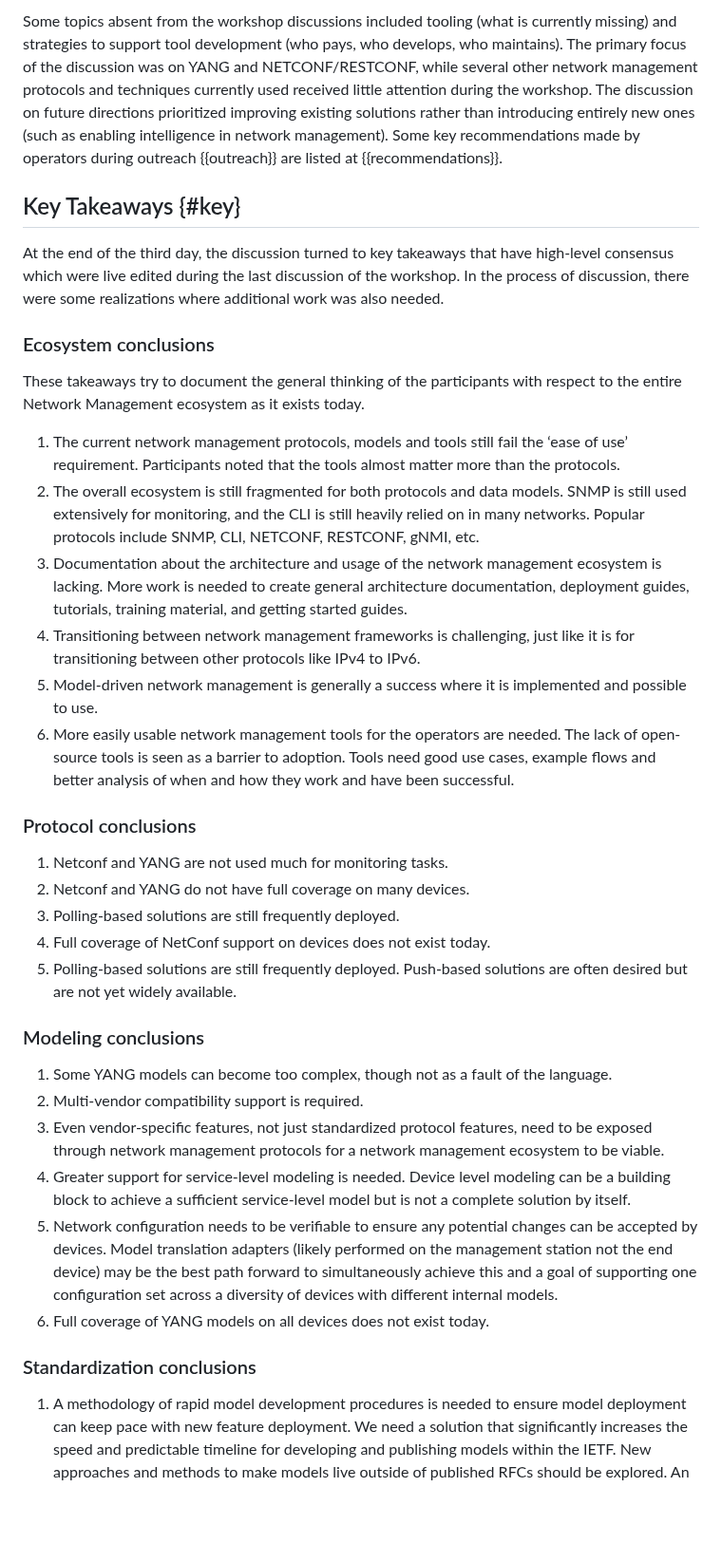
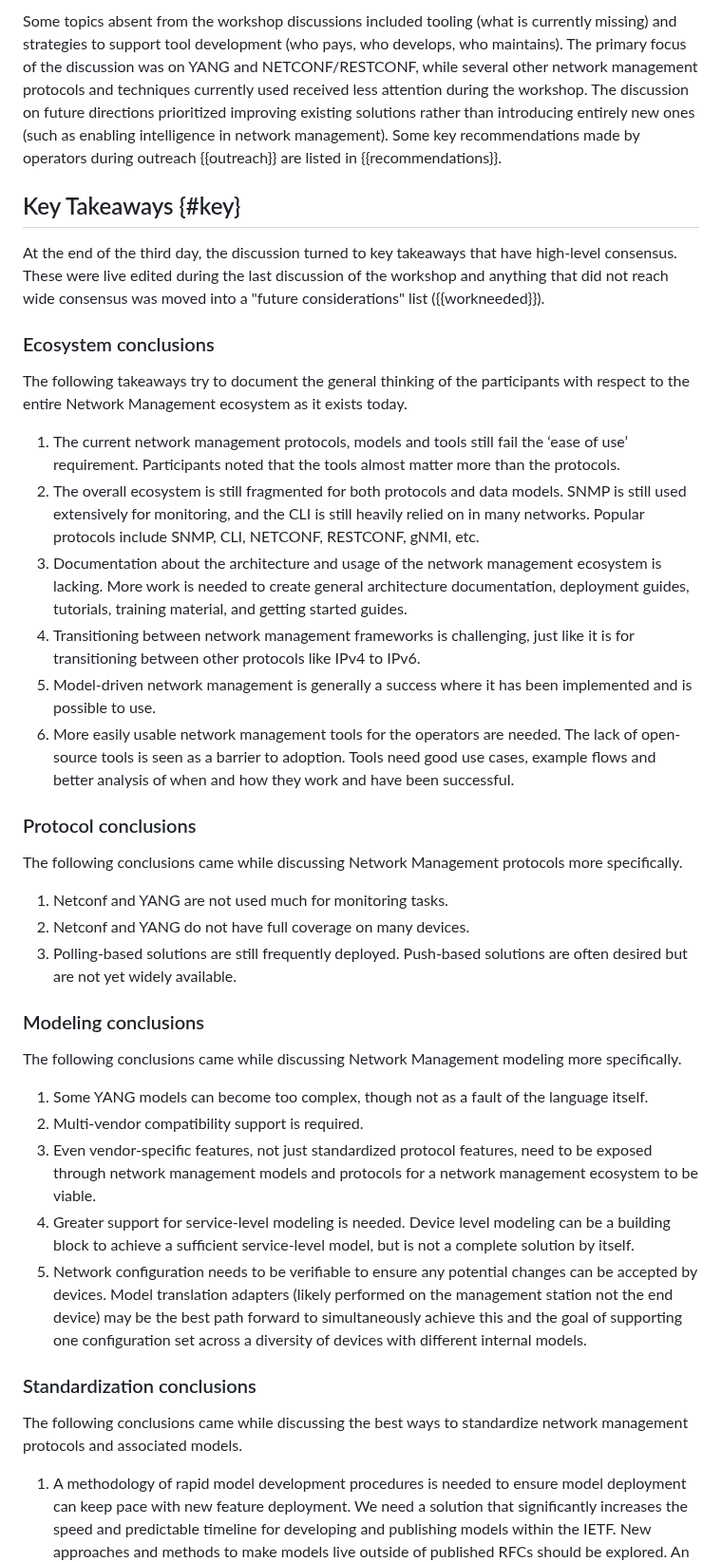
Before and after one commit to intarchboard/draft-iab-nemops-workshop-report, a Markdown page: draft-iab-nemops-workshop-report.md, the part around one of its changes. Shown at 95% size. Rendered like a GitHub page; blank space fills up the shorter version.

Commit message:
review to end

```diff
--- a/draft-iab-nemops-workshop-report.md
+++ b/draft-iab-nemops-workshop-report.md
@@ -454,13 +454,13 @@ The open discussion delved into the absence of NMDA in OpenConfig and if it is n
 
-Some topics absent from the workshop discussions included tooling (what is currently missing) and strategies to support tool development (who pays, who develops, who maintains). The primary focus of the discussion was on YANG and NETCONF/RESTCONF, while several other network management protocols and techniques currently used received little attention during the workshop. The discussion on future directions prioritized improving existing solutions rather than introducing entirely new ones (such as enabling intelligence in network management). Some key recommendations made by operators during outreach {{outreach}} are listed at {{recommendations}}.
+Some topics absent from the workshop discussions included tooling (what is currently missing) and strategies to support tool development (who pays, who develops, who maintains). The primary focus of the discussion was on YANG and NETCONF/RESTCONF, while several other network management protocols and techniques currently used received less attention during the workshop. The discussion on future directions prioritized improving existing solutions rather than introducing entirely new ones (such as enabling intelligence in network management). Some key recommendations made by operators during outreach {{outreach}} are listed in {{recommendations}}.
 
 ## Key Takeaways {#key}
 
-At the end of the third day, the discussion turned to key takeaways that have high-level consensus which were live edited during the last discussion of the workshop. In the process of discussion, there were some realizations where additional work was also needed.
+At the end of the third day, the discussion turned to key takeaways that have high-level consensus.  These were live edited during the last discussion of the workshop and anything that did not reach wide consensus was moved into a "future considerations" list ({{workneeded}}).
 
 ### Ecosystem conclusions
 
-These takeaways try to document the general thinking of the participants with respect to the entire Network Management ecosystem as it exists today.
+The following takeaways try to document the general thinking of the participants with respect to the entire Network Management ecosystem as it exists today.
 
 1. The current network management protocols, models and tools still
    fail the ‘ease of use’ requirement.  Participants noted that the
@@ -476,8 +476,8 @@ These takeaways try to document the general thinking of the participants with re
 1. Transitioning between network management frameworks is challenging,
    just like it is for transitioning between other protocols like IPv4
    to IPv6.
-1. Model-driven network management is generally a success where it is
-   implemented and possible to use.
+1. Model-driven network management is generally a success where it has been
+   implemented and is possible to use.
 1. More easily usable network management tools for the operators are
    needed.  The lack of open-source tools is seen as a barrier to
    adoption.  Tools need good use cases, example flows and better
@@ -485,32 +485,36 @@ These takeaways try to document the general thinking of the participants with re
 
 ### Protocol conclusions
 
+The following conclusions came while discussing Network Management protocols more specifically.
+
 1. Netconf and YANG are not used much for monitoring tasks.
 1. Netconf and YANG do not have full coverage on many devices.
-1. Polling-based solutions are still frequently deployed.
-1. Full coverage of NetConf support on devices does not exist today.
 1. Polling-based solutions are still frequently deployed.  Push-based solutions are often desired but are not yet widely available.
 
 ### Modeling conclusions
 
+The following conclusions came while discussing Network Management modeling more specifically.
+
 1. Some YANG models can become too complex, though not as a fault of
-   the language.
+   the language itself.
 1. Multi-vendor compatibility support is required.
 1. Even vendor-specific features, not just standardized protocol
-   features, need to be exposed through network management protocols
+   features, need to be exposed through network management models and protocols
    for a network management ecosystem to be viable.
 1. Greater support for service-level modeling is needed.  Device level
    modeling can be a building block to achieve a sufficient
-   service-level model but is not a complete solution by itself.
+   service-level model, but is not a complete solution by itself.
 1. Network configuration needs to be verifiable to ensure any
    potential changes can be accepted by devices.  Model translation
    adapters (likely performed on the management station not the end
    device) may be the best path forward to simultaneously achieve this
-   and a goal of supporting one configuration set across a diversity
+   and the goal of supporting one configuration set across a diversity
    of devices with different internal models.
-1. Full coverage of YANG models on all devices does not exist today.
 
 ### Standardization conclusions
+
+The following conclusions came while discussing the best ways to standardize network management protocols and associated models.
+
 
 1. A methodology of rapid model development procedures is needed to
    ensure model deployment can keep pace with new feature deployment.
```
Also changed, not shown: other parts of draft-iab-nemops-workshop-report.md (+8 -8 lines).
